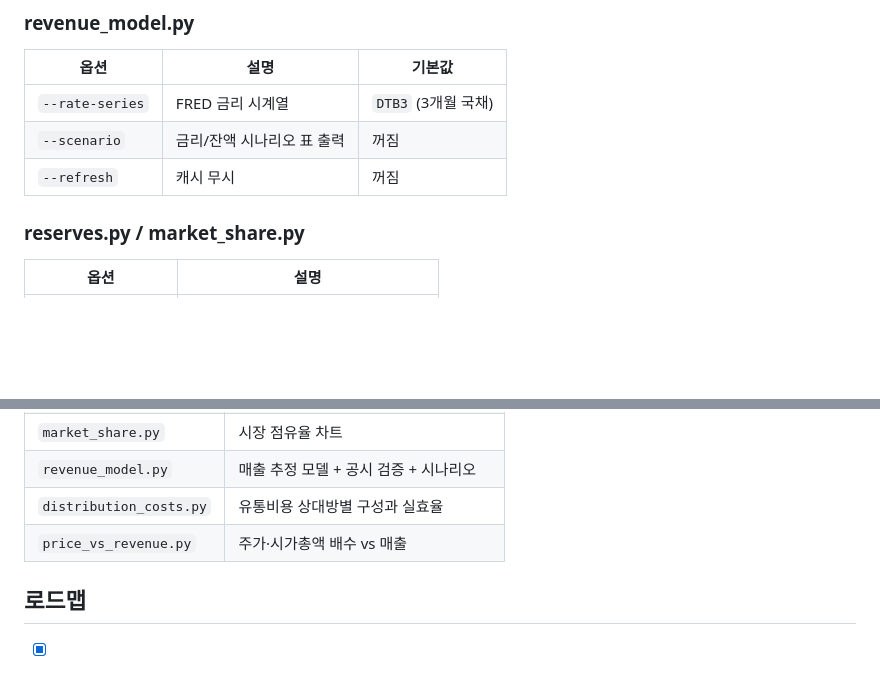
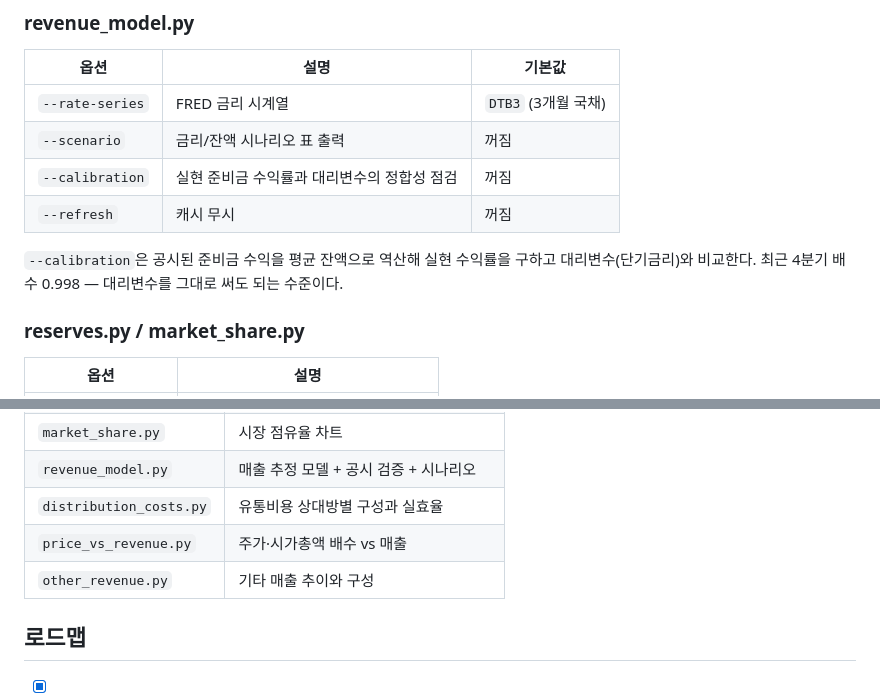
Before and after one commit to gwonyongjin94-ui/Circle-Revenue-structure, a Markdown page: README.md, 2 parts joined by grey strips. GitHub-like rendering; blank space fills up the shorter version.

```diff
--- a/README.md
+++ b/README.md
@@ -284,7 +316,12 @@ python3 -m venv .venv
 |---|---|---|
 | `--rate-series` | FRED 금리 시계열 | `DTB3` (3개월 국채) |
 | `--scenario` | 금리/잔액 시나리오 표 출력 | 꺼짐 |
+| `--calibration` | 실현 준비금 수익률과 대리변수의 정합성 점검 | 꺼짐 |
 | `--refresh` | 캐시 무시 | 꺼짐 |
+
+`--calibration`은 공시된 준비금 수익을 평균 잔액으로 역산해 실현 수익률을 구하고
+대리변수(단기금리)와 비교한다. 최근 4분기 배수 0.998 — 대리변수를 그대로 써도
+되는 수준이다.
 
 ### reserves.py / market_share.py
 
@@ -348,6 +385,7 @@ export SEC_USER_AGENT="이름 you@example.com"
 | `revenue_model.py` | 매출 추정 모델 + 공시 검증 + 시나리오 |
 | `distribution_costs.py` | 유통비용 상대방별 구성과 실효율 |
 | `price_vs_revenue.py` | 주가·시가총액 배수 vs 매출 |
+| `other_revenue.py` | 기타 매출 추이와 구성 |
 
 ## 로드맵
 
```
Also changed, not shown: other parts of README.md (+32 -0 lines), assets/other_revenue.png (added), 3 other files.
